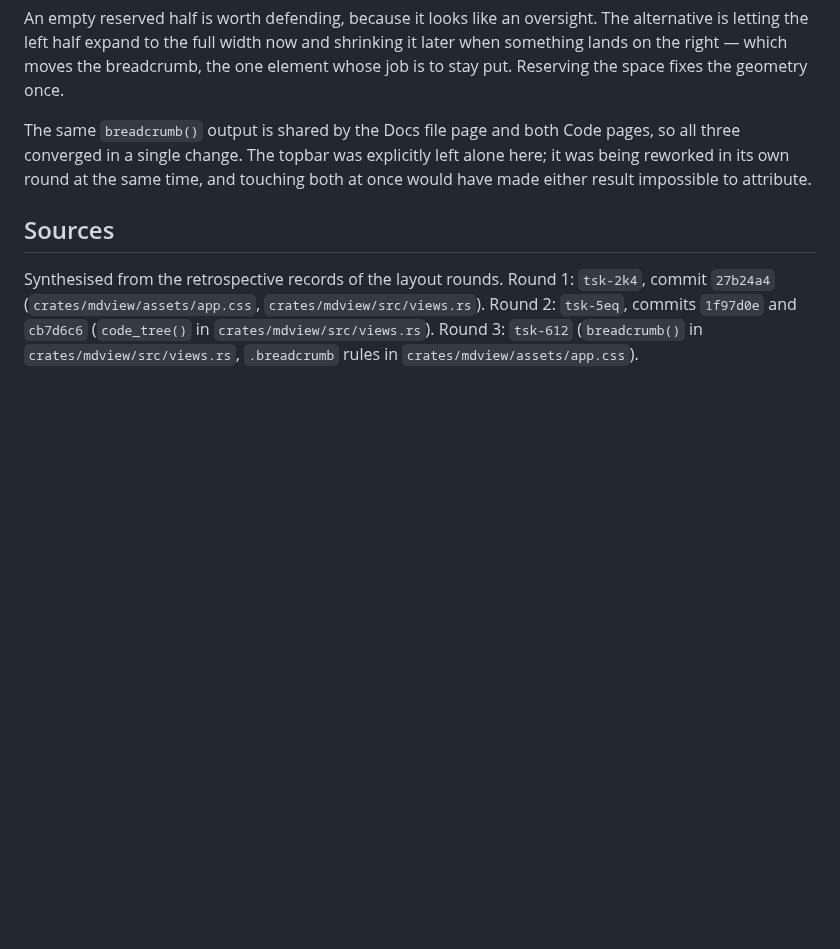
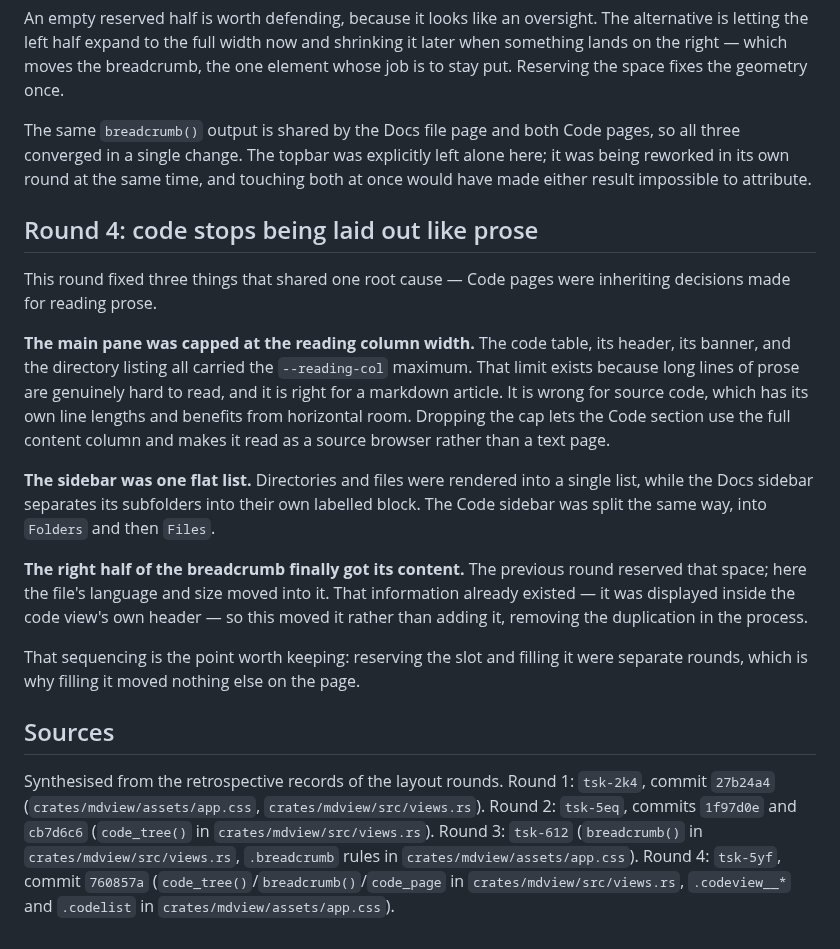
Before and after one commit to vantt/mdview, a Markdown page: docs/explanation/how-the-mdview-layout-converged.md, the part around the change. Rendered like a GitHub page; blank space fills up the shorter version.

Commit message:
docs(tsk-5yf): retrospective synthesis

```diff
--- a/docs/explanation/how-the-mdview-layout-converged.md
+++ b/docs/explanation/how-the-mdview-layout-converged.md
@@ -87,6 +87,33 @@ pages, so all three converged in a single change. The topbar was explicitly left
 alone here; it was being reworked in its own round at the same time, and touching
 both at once would have made either result impossible to attribute.
 
+## Round 4: code stops being laid out like prose
+
+This round fixed three things that shared one root cause — Code pages were
+inheriting decisions made for reading prose.
+
+**The main pane was capped at the reading column width.** The code table, its
+header, its banner, and the directory listing all carried the `--reading-col`
+maximum. That limit exists because long lines of prose are genuinely hard to
+read, and it is right for a markdown article. It is wrong for source code, which
+has its own line lengths and benefits from horizontal room. Dropping the cap lets
+the Code section use the full content column and makes it read as a source
+browser rather than a text page.
+
+**The sidebar was one flat list.** Directories and files were rendered into a
+single list, while the Docs sidebar separates its subfolders into their own
+labelled block. The Code sidebar was split the same way, into `Folders` and then
+`Files`.
+
+**The right half of the breadcrumb finally got its content.** The previous round
+reserved that space; here the file's language and size moved into it. That
+information already existed — it was displayed inside the code view's own header
+— so this moved it rather than adding it, removing the duplication in the
+process.
+
+That sequencing is the point worth keeping: reserving the slot and filling it
+were separate rounds, which is why filling it moved nothing else on the page.
+
 ## Sources
 
 Synthesised from the retrospective records of the layout rounds. Round 1:
@@ -95,3 +122,6 @@ Synthesised from the retrospective records of the layout rounds. Round 1:
 `cb7d6c6` (`code_tree()` in `crates/mdview/src/views.rs`). Round 3: `tsk-612`
 (`breadcrumb()` in `crates/mdview/src/views.rs`, `.breadcrumb` rules in
 `crates/mdview/assets/app.css`).
+ Round 4: `tsk-5yf`, commit `760857a`
+(`code_tree()`/`breadcrumb()`/`code_page` in `crates/mdview/src/views.rs`,
+`.codeview__*` and `.codelist` in `crates/mdview/assets/app.css`).
```
